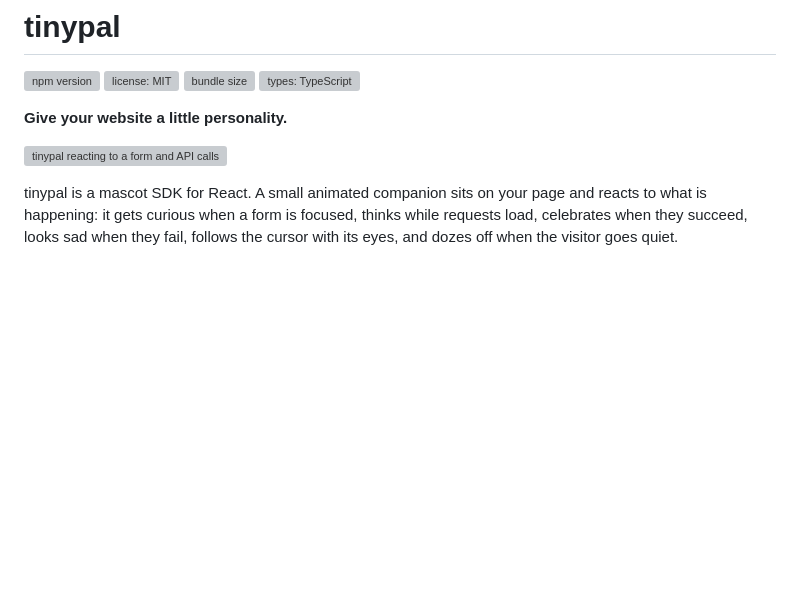
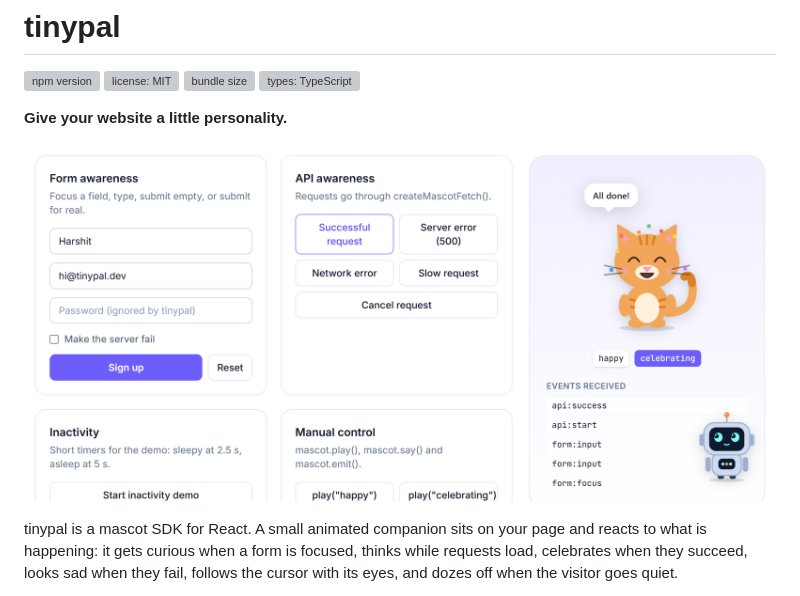
Before and after one commit to HarshitBhalani/Tinypal, a Markdown page: README.md, the part around the change. Rendered like a GitHub page; pictures changed too: docs/assets/demo.png (added); blank space fills up the shorter version; grey boxes are pictures that could not be loaded.

Commit message:
README: replace blurry demo GIF with sharp screenshot

```diff
--- a/README.md
+++ b/README.md
@@ -7,7 +7,7 @@
 
 **Give your website a little personality.**
 
-![tinypal reacting to a form and API calls](https://raw.githubusercontent.com/HarshitBhalani/Tinypal/main/docs/assets/demo.gif)
+![tinypal celebrating after a successful request](https://raw.githubusercontent.com/HarshitBhalani/Tinypal/main/docs/assets/demo.png)
 
 tinypal is a mascot SDK for React. A small animated companion sits on your page
 and reacts to what is happening: it gets curious when a form is focused,
```
Also changed, not shown: 1 other file.
